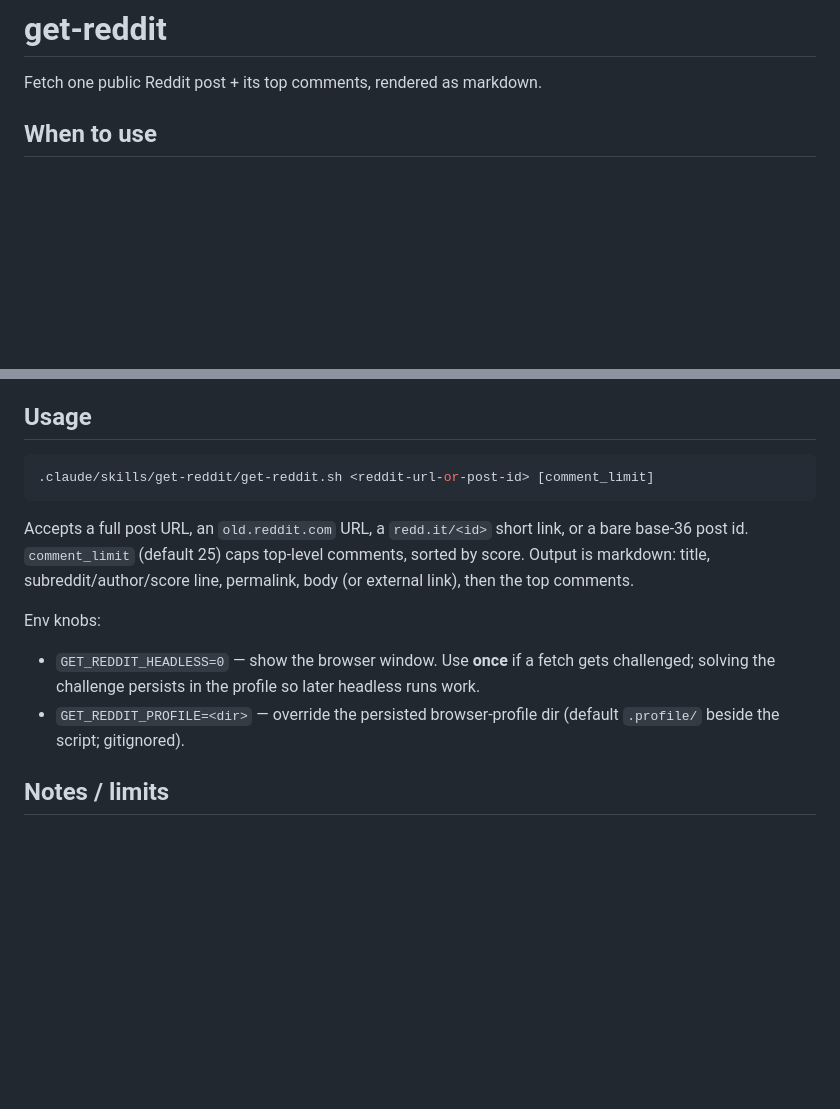
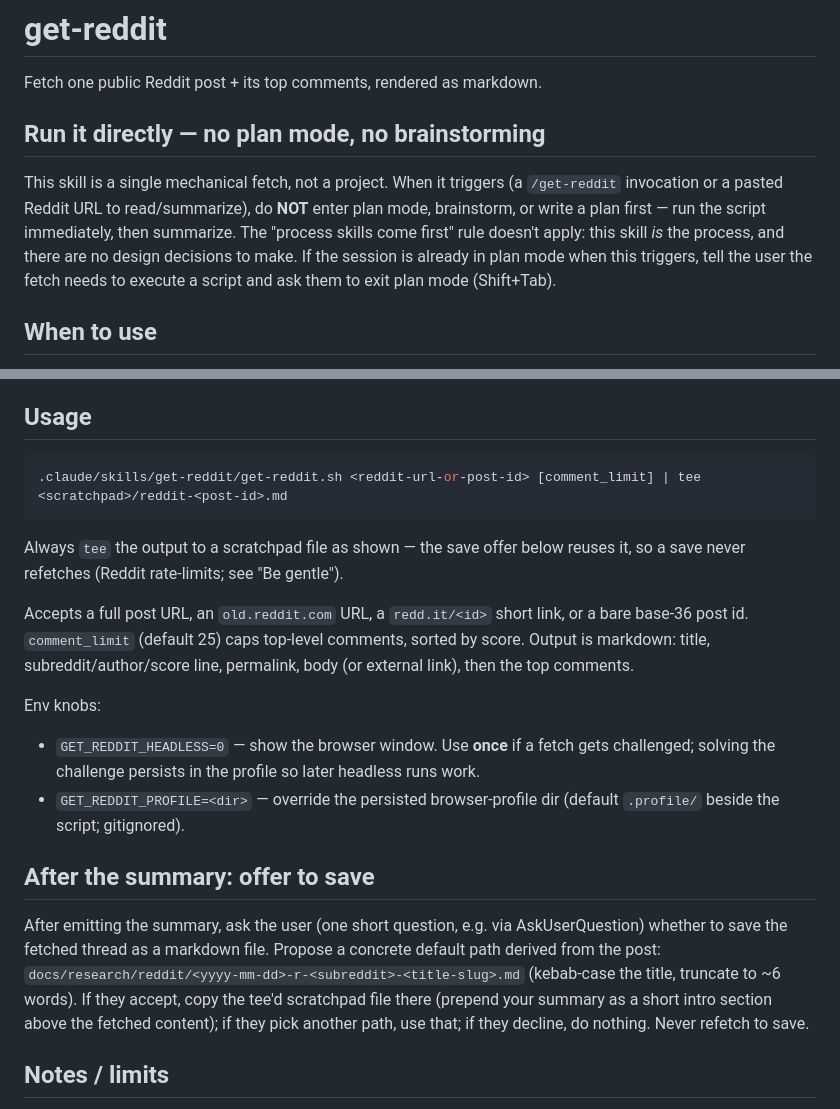
Before and after one commit to iamneilroberts/claude-skills, a Markdown page: skills/get-reddit/SKILL.md, 2 parts joined by grey strips. Drawn GitHub-style; blank space fills up the shorter version.

Commit message:
get-reddit: add save-to-markdown offer + no-plan-mode directive
- After emitting the summary, offer to save the fetched thread to an
  appropriately named markdown file; output is tee'd to scratchpad so a
  save never refetches.
- Explicit "run directly - no plan mode, no brainstorming" directive so
  the skill executes in one shot instead of detouring through plan mode.

Ported from the private working copy; keeps this repo's sanitized wording.

Claude-Session: https://claude.ai/code/session_016Xw8E5HPJC7HuopX54ztx5

````diff
--- a/skills/get-reddit/SKILL.md
+++ b/skills/get-reddit/SKILL.md
@@ -6,6 +6,15 @@ description: Fetch a specific public Reddit post (title, body, and top comments)
 # get-reddit
 
 Fetch one public Reddit post + its top comments, rendered as markdown.
+
+## Run it directly — no plan mode, no brainstorming
+
+This skill is a single mechanical fetch, not a project. When it triggers (a `/get-reddit`
+invocation or a pasted Reddit URL to read/summarize), do **NOT** enter plan mode, brainstorm,
+or write a plan first — run the script immediately, then summarize. The "process skills come
+first" rule doesn't apply: this skill *is* the process, and there are no design decisions to
+make. If the session is already in plan mode when this triggers, tell the user the fetch needs
+to execute a script and ask them to exit plan mode (Shift+Tab).
 
 ## When to use
 
@@ -43,8 +52,11 @@ Requires `node` and `npm` on PATH.
 ## Usage
 
 ```bash
-.claude/skills/get-reddit/get-reddit.sh <reddit-url-or-post-id> [comment_limit]
+.claude/skills/get-reddit/get-reddit.sh <reddit-url-or-post-id> [comment_limit] | tee <scratchpad>/reddit-<post-id>.md
 ```
+
+Always `tee` the output to a scratchpad file as shown — the save offer below reuses it, so a
+save never refetches (Reddit rate-limits; see "Be gentle").
 
 Accepts a full post URL, an `old.reddit.com` URL, a `redd.it/<id>` short link, or a bare
 base-36 post id. `comment_limit` (default 25) caps top-level comments, sorted by score. Output
@@ -57,6 +69,15 @@ Env knobs:
 - `GET_REDDIT_PROFILE=<dir>` — override the persisted browser-profile dir (default `.profile/`
   beside the script; gitignored).
 
+## After the summary: offer to save
+
+After emitting the summary, ask the user (one short question, e.g. via AskUserQuestion) whether
+to save the fetched thread as a markdown file. Propose a concrete default path derived from the
+post: `docs/research/reddit/<yyyy-mm-dd>-r-<subreddit>-<title-slug>.md` (kebab-case the title,
+truncate to ~6 words). If they accept, copy the tee'd scratchpad file there (prepend your
+summary as a short intro section above the fetched content); if they pick another path, use
+that; if they decline, do nothing. Never refetch to save.
+
 ## Notes / limits
 
 - **Read-only**, top-level comments only (depth 1) — enough to "read the thread".
````
